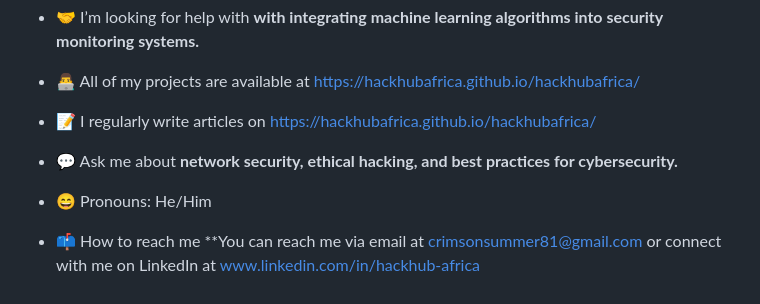
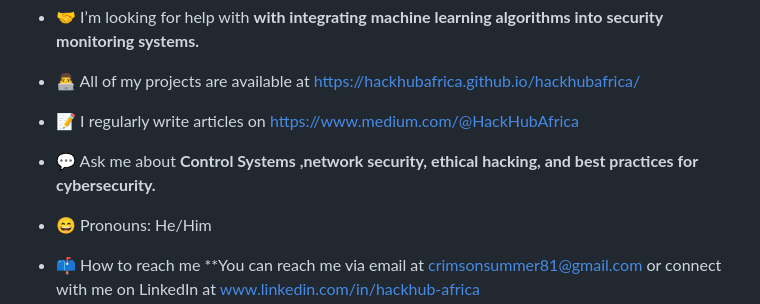
Before and after one commit to hackhubafrica/hackhubafrica, a Markdown page: README.md, the part around the change. Rendered like a GitHub page.

```diff
--- a/README.md
+++ b/README.md
@@ -18,9 +18,9 @@
 
 - 👨‍💻 All of my projects are available at [https://hackhubafrica.github.io/hackhubafrica/](https://hackhubafrica.github.io/hackhubafrica/)
 
-- 📝 I regularly write articles on [https://hackhubafrica.github.io/hackhubafrica/](https://hackhubafrica.github.io/hackhubafrica/)
+- 📝 I regularly write articles on [https://www.medium.com/@HackHubAfrica](https://www.medium.com/@HackHubAfrica)
 
-- 💬 Ask me about **network security, ethical hacking, and best practices for cybersecurity.**
+- 💬 Ask me about **Control Systems ,network security, ethical hacking, and best practices for cybersecurity.**
 - 😄 Pronouns: He/Him
 - 📫 How to reach me **You can reach me via email at crimsonsummer81@gmail.com or connect with me on LinkedIn at www.linkedin.com/in/hackhub-africa
 
```
